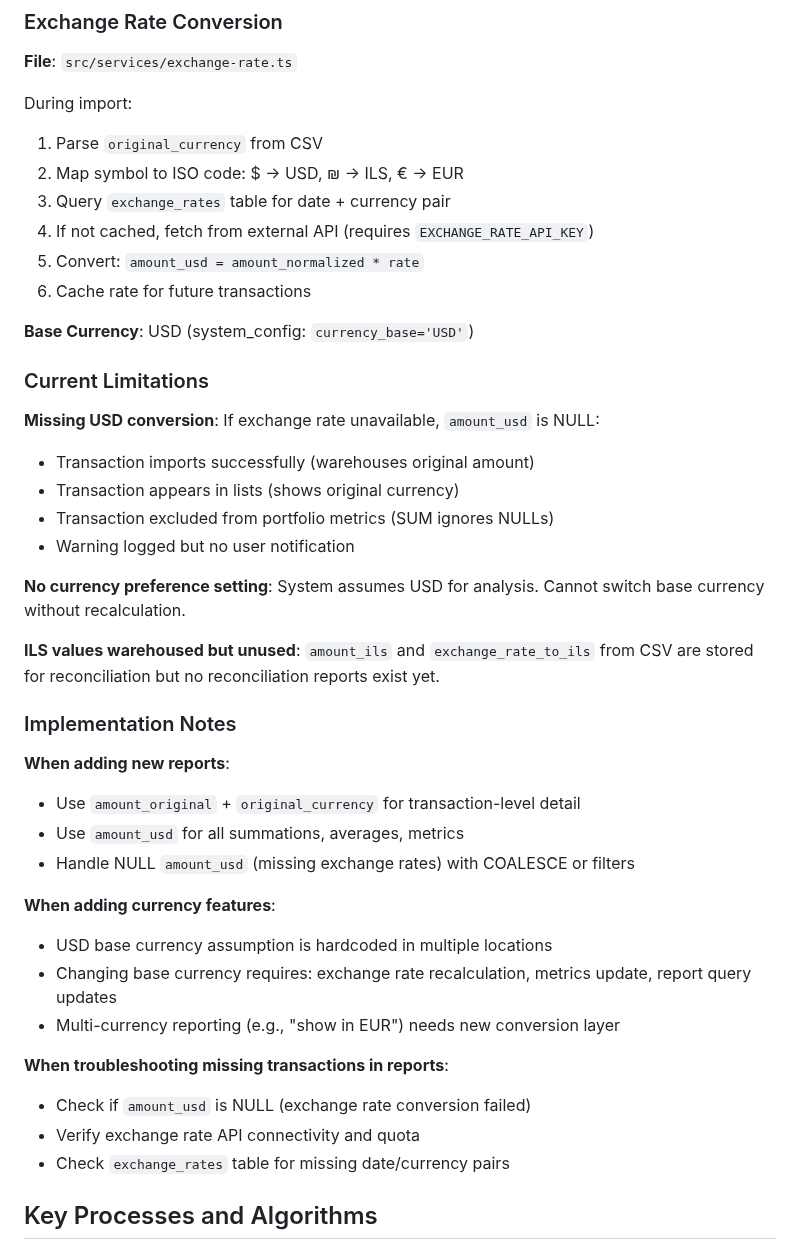
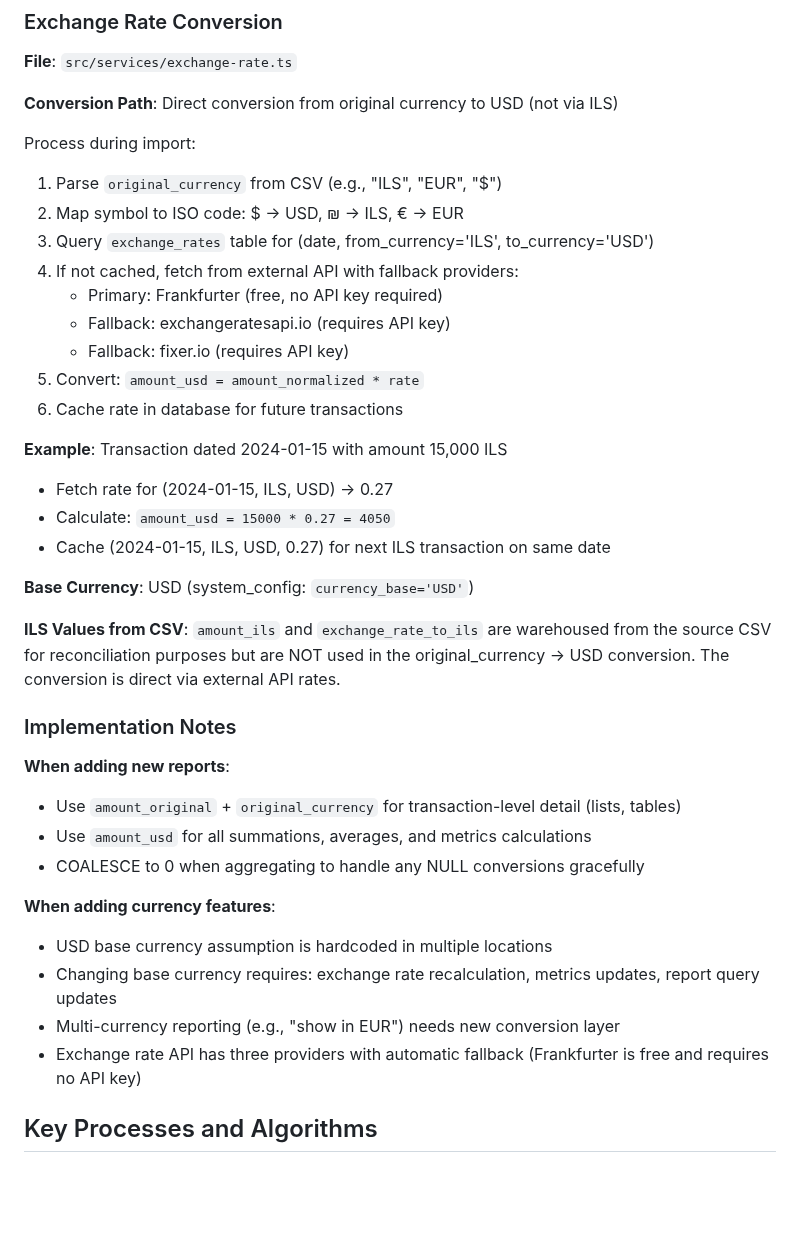
Before and after one commit to adam-marash/wealth, a Markdown page: SYSTEM.md, the part around the change. GitHub-like rendering; blank space fills up the shorter version.

Commit message:
docs: Clarify currency conversion is direct and remove limitations
Remove "Current Limitations" section - currencies now fully functional:
- Remove caveats about missing USD conversions
- Remove notes about transactions being excluded from metrics
- Remove troubleshooting section for NULL amount_usd

Clarify exchange rate conversion process:
- Emphasize direct conversion: original_currency → USD (not via ILS)
- Document three API providers with automatic fallback
- Add concrete example: 15,000 ILS → 4,050 USD
- Clarify ILS values from CSV are warehoused but not used for conversion

Update implementation notes:
- Remove guidance about handling NULL conversions defensively
- Note COALESCE usage for graceful NULL handling in aggregations
- Add note about free Frankfurter API (no key required)

🤖 Generated with [Claude Code](https://claude.com/claude-code)

Co-Authored-By: Claude Sonnet 4.5 <noreply@anthropic.com>

```diff
--- a/SYSTEM.md
+++ b/SYSTEM.md
@@ -186,44 +186,40 @@ function calculateAllMetrics(
 ### Exchange Rate Conversion
 **File**: `src/services/exchange-rate.ts`
 
-During import:
-1. Parse `original_currency` from CSV
+**Conversion Path**: Direct conversion from original currency to USD (not via ILS)
+
+Process during import:
+1. Parse `original_currency` from CSV (e.g., "ILS", "EUR", "$")
 2. Map symbol to ISO code: $ → USD, ₪ → ILS, € → EUR
-3. Query `exchange_rates` table for date + currency pair
-4. If not cached, fetch from external API (requires `EXCHANGE_RATE_API_KEY`)
+3. Query `exchange_rates` table for (date, from_currency='ILS', to_currency='USD')
+4. If not cached, fetch from external API with fallback providers:
+   - Primary: Frankfurter (free, no API key required)
+   - Fallback: exchangeratesapi.io (requires API key)
+   - Fallback: fixer.io (requires API key)
 5. Convert: `amount_usd = amount_normalized * rate`
-6. Cache rate for future transactions
+6. Cache rate in database for future transactions
+
+**Example**: Transaction dated 2024-01-15 with amount 15,000 ILS
+- Fetch rate for (2024-01-15, ILS, USD) → 0.27
+- Calculate: `amount_usd = 15000 * 0.27 = 4050`
+- Cache (2024-01-15, ILS, USD, 0.27) for next ILS transaction on same date
 
 **Base Currency**: USD (system_config: `currency_base='USD'`)
 
-### Current Limitations
-
-**Missing USD conversion**: If exchange rate unavailable, `amount_usd` is NULL:
-- Transaction imports successfully (warehouses original amount)
-- Transaction appears in lists (shows original currency)
-- Transaction excluded from portfolio metrics (SUM ignores NULLs)
-- Warning logged but no user notification
-
-**No currency preference setting**: System assumes USD for analysis. Cannot switch base currency without recalculation.
-
-**ILS values warehoused but unused**: `amount_ils` and `exchange_rate_to_ils` from CSV are stored for reconciliation but no reconciliation reports exist yet.
+**ILS Values from CSV**: `amount_ils` and `exchange_rate_to_ils` are warehoused from the source CSV for reconciliation purposes but are NOT used in the original_currency → USD conversion. The conversion is direct via external API rates.
 
 ### Implementation Notes
 
 **When adding new reports**:
-- Use `amount_original` + `original_currency` for transaction-level detail
-- Use `amount_usd` for all summations, averages, metrics
-- Handle NULL `amount_usd` (missing exchange rates) with COALESCE or filters
+- Use `amount_original` + `original_currency` for transaction-level detail (lists, tables)
+- Use `amount_usd` for all summations, averages, and metrics calculations
+- COALESCE to 0 when aggregating to handle any NULL conversions gracefully
 
 **When adding currency features**:
 - USD base currency assumption is hardcoded in multiple locations
-- Changing base currency requires: exchange rate recalculation, metrics update, report query updates
+- Changing base currency requires: exchange rate recalculation, metrics updates, report query updates
 - Multi-currency reporting (e.g., "show in EUR") needs new conversion layer
-
-**When troubleshooting missing transactions in reports**:
-- Check if `amount_usd` is NULL (exchange rate conversion failed)
-- Verify exchange rate API connectivity and quota
-- Check `exchange_rates` table for missing date/currency pairs
+- Exchange rate API has three providers with automatic fallback (Frankfurter is free and requires no API key)
 
 ## Key Processes and Algorithms
 
```
